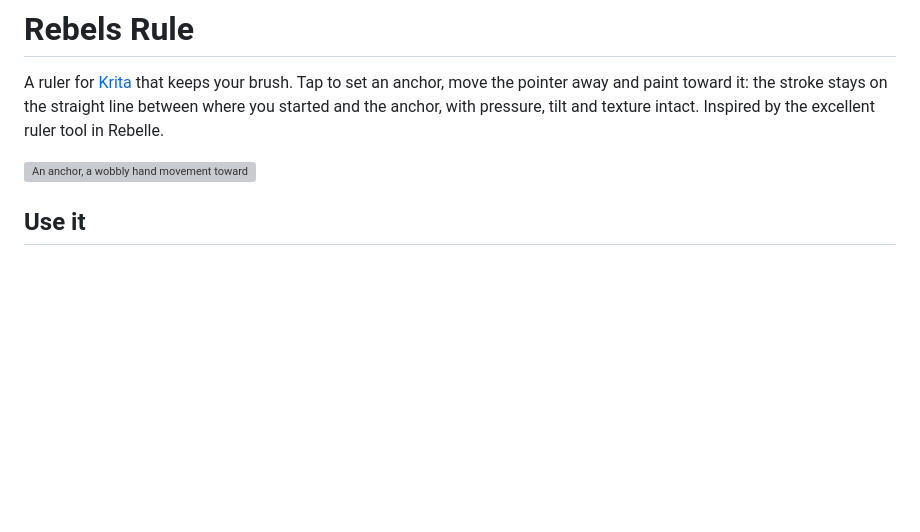
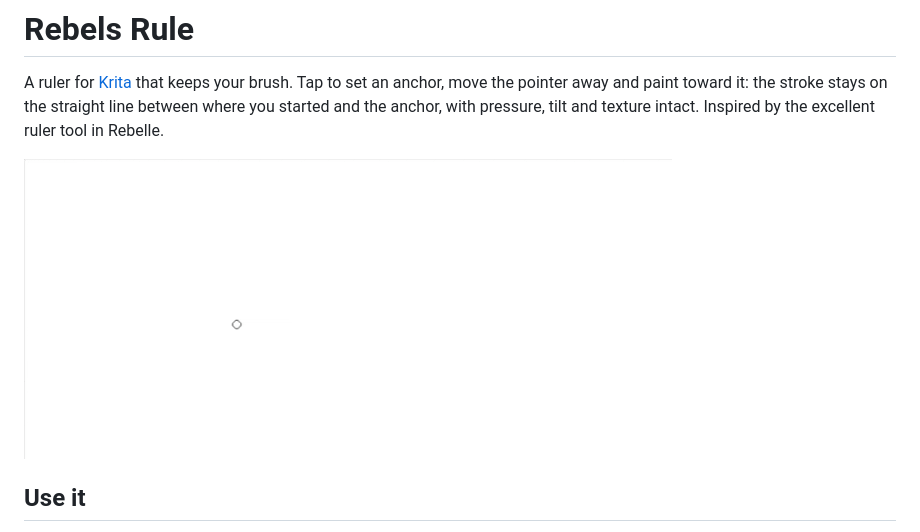
Before and after one commit to chrleon/rebelsrule, a Markdown page: README.md, the part around the change. GitHub-like rendering; pictures changed too: docs/rebelsrule-stroke.gif (added); blank space fills up the shorter version; grey boxes are pictures that could not be loaded.

```diff
--- a/README.md
+++ b/README.md
@@ -5,7 +5,7 @@ anchor, move the pointer away and paint toward it: the stroke stays on the
 straight line between where you started and the anchor, with pressure, tilt
 and texture intact. Inspired by the excellent ruler tool in Rebelle.
 
-![An anchor, a wobbly hand movement toward it and the straight stroke it paints](rebelsrule/rebelsrule/ruler.png)
+![Two strokes painted toward the same anchor in Krita, each locked to a straight line](docs/rebelsrule-stroke.gif)
 
 ## Use it
 
```
Also changed, not shown: 4 other files.
